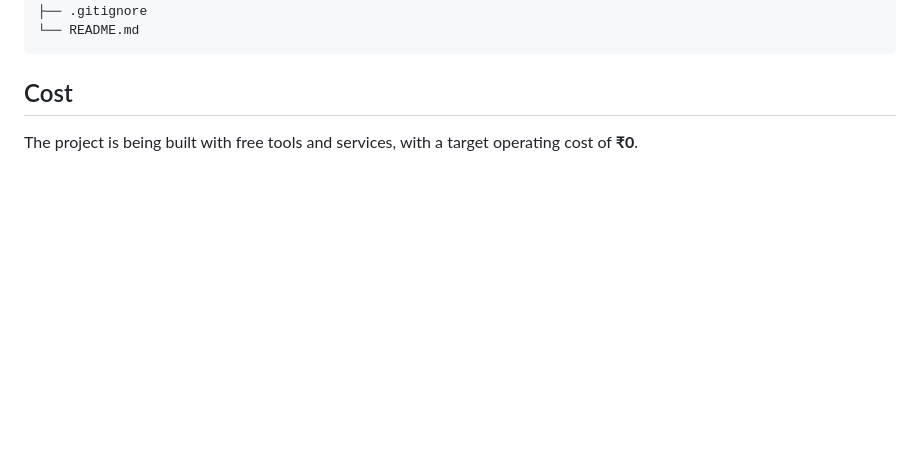
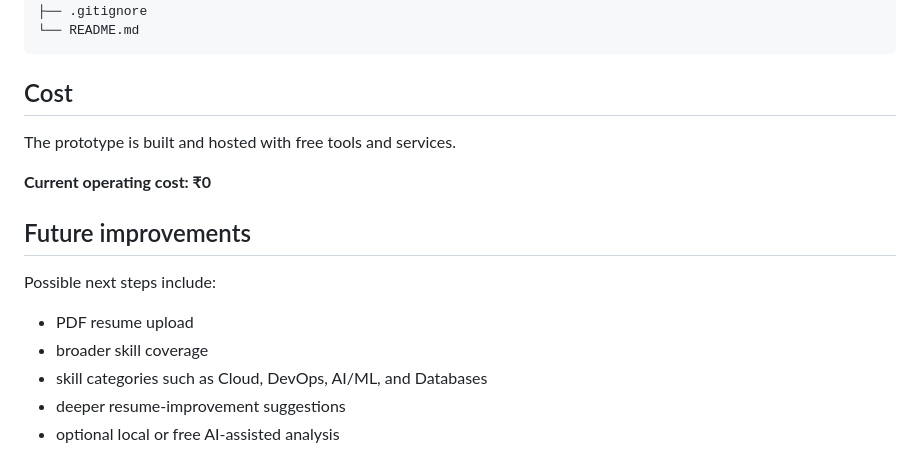
Before and after one commit to satish1615/Job_Match, a Markdown page: README.md, the part around one of its changes. Drawn GitHub-style; blank space fills up the shorter version.

```diff
--- a/README.md
+++ b/README.md
@@ -77,4 +156,16 @@ Job_Match/
 
 ## Cost
 
-The project is being built with free tools and services, with a target operating cost of **₹0**.
+The prototype is built and hosted with free tools and services.
+
+**Current operating cost: ₹0**
+
+## Future improvements
+
+Possible next steps include:
+
+- PDF resume upload
+- broader skill coverage
+- skill categories such as Cloud, DevOps, AI/ML, and Databases
+- deeper resume-improvement suggestions
+- optional local or free AI-assisted analysis
```
Also changed, not shown: other parts of README.md (+110 -31 lines).
